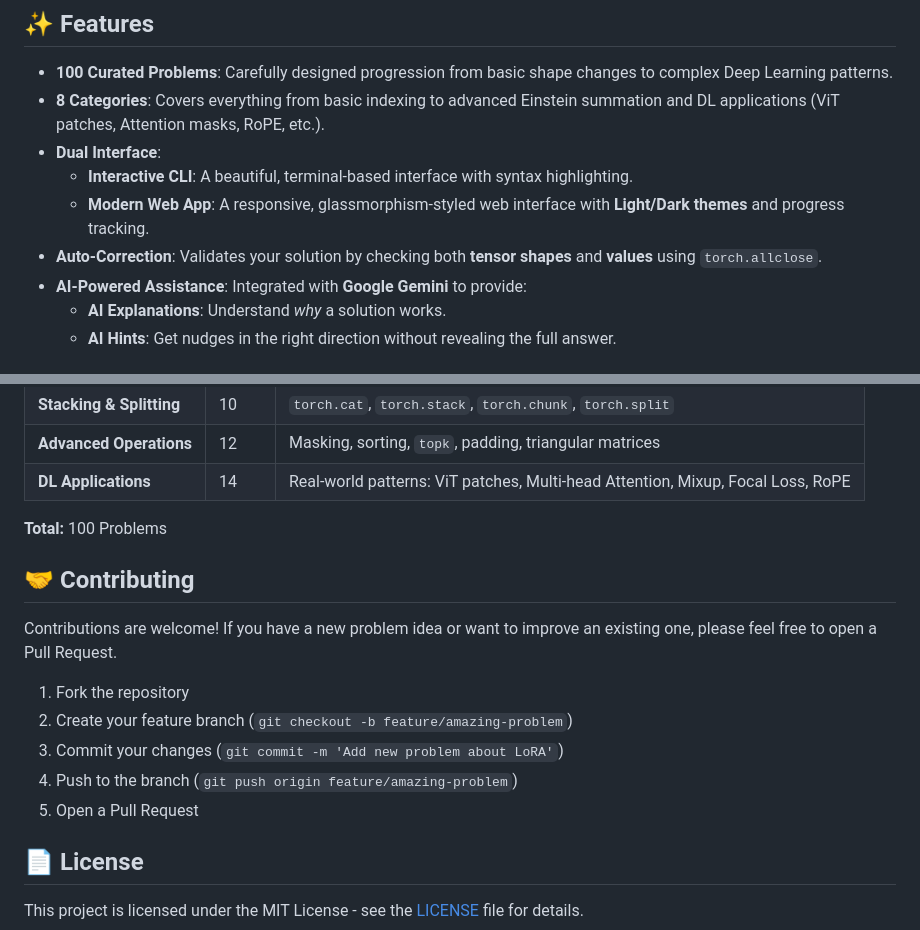
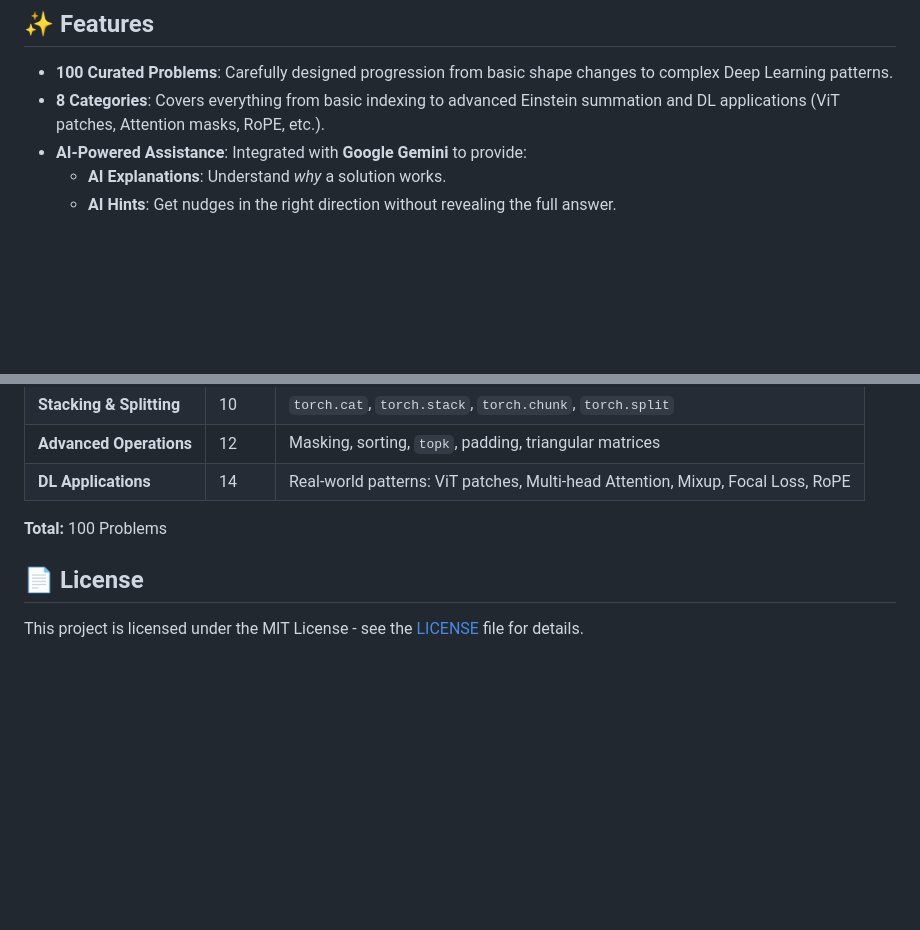
Before and after one commit to kroobose/torch-tensor-marathon, a Markdown page: README.md, 2 parts joined by grey strips. GitHub-like rendering; blank space fills up the shorter version.

```diff
--- a/README.md
+++ b/README.md
@@ -12,10 +12,6 @@ Whether you are a beginner looking to understand `reshape` and `view`, or an exp
 
 - **100 Curated Problems**: Carefully designed progression from basic shape changes to complex Deep Learning patterns.
 - **8 Categories**: Covers everything from basic indexing to advanced Einstein summation and DL applications (ViT patches, Attention masks, RoPE, etc.).
-- **Dual Interface**:
-  - **Interactive CLI**: A beautiful, terminal-based interface with syntax highlighting.
-  - **Modern Web App**: A responsive, glassmorphism-styled web interface with **Light/Dark themes** and progress tracking.
-- **Auto-Correction**: Validates your solution by checking both **tensor shapes** and **values** using `torch.allclose`.
 - **AI-Powered Assistance**: Integrated with **Google Gemini** to provide:
   - **AI Explanations**: Understand *why* a solution works.
   - **AI Hints**: Get nudges in the right direction without revealing the full answer.
@@ -109,16 +105,6 @@ To enable AI explanations and hints, you need a Google Gemini API key.
 
 **Total:** 100 Problems
 
-## 🤝 Contributing
-
-Contributions are welcome! If you have a new problem idea or want to improve an existing one, please feel free to open a Pull Request.
-
-1.  Fork the repository
-2.  Create your feature branch (`git checkout -b feature/amazing-problem`)
-3.  Commit your changes (`git commit -m 'Add new problem about LoRA'`)
-4.  Push to the branch (`git push origin feature/amazing-problem`)
-5.  Open a Pull Request
-
 ## 📄 License
 
 This project is licensed under the MIT License - see the [LICENSE](LICENSE) file for details.
```
